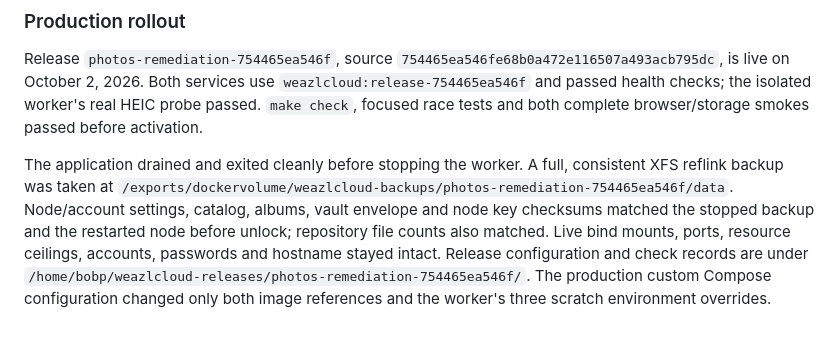
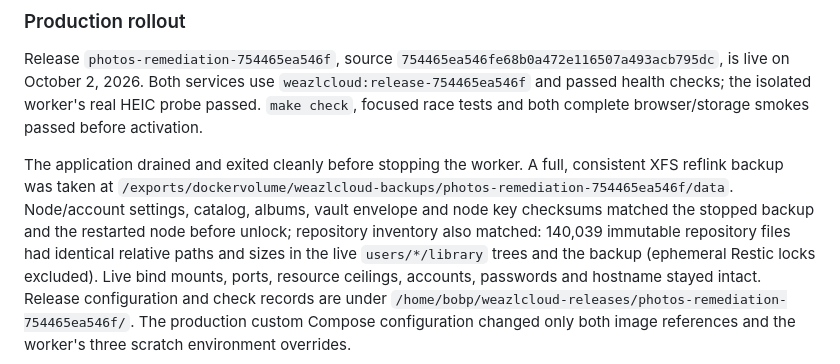
Before and after one commit to bprendie/weazlcloud, a Markdown page: docs/photos-browsing-remediation-2026-10-02.md, the part around the change. Rendered like a GitHub page; blank space fills up the shorter version.

Commit message:
Record exact repository preservation inventory

```diff
--- a/docs/photos-browsing-remediation-2026-10-02.md
+++ b/docs/photos-browsing-remediation-2026-10-02.md
@@ -138,7 +138,9 @@ consistent XFS reflink backup was taken at
 `/exports/dockervolume/weazlcloud-backups/photos-remediation-754465ea546f/data`.
 Node/account settings, catalog, albums, vault envelope and node key checksums
 matched the stopped backup and the restarted node before unlock; repository
-file counts also matched. Live bind mounts, ports, resource ceilings, accounts,
+inventory also matched: 140,039 immutable repository files had identical relative
+paths and sizes in the live `users/*/library` trees and the backup (ephemeral
+Restic locks excluded). Live bind mounts, ports, resource ceilings, accounts,
 passwords and hostname stayed intact. Release configuration and check records
 are under `/home/bobp/weazlcloud-releases/photos-remediation-754465ea546f/`.
 The production custom Compose configuration changed only both image references
```
Also changed, not shown: photos_browsing_remediation_workbook_2026-10-02.md (line endings or trailing spaces).
